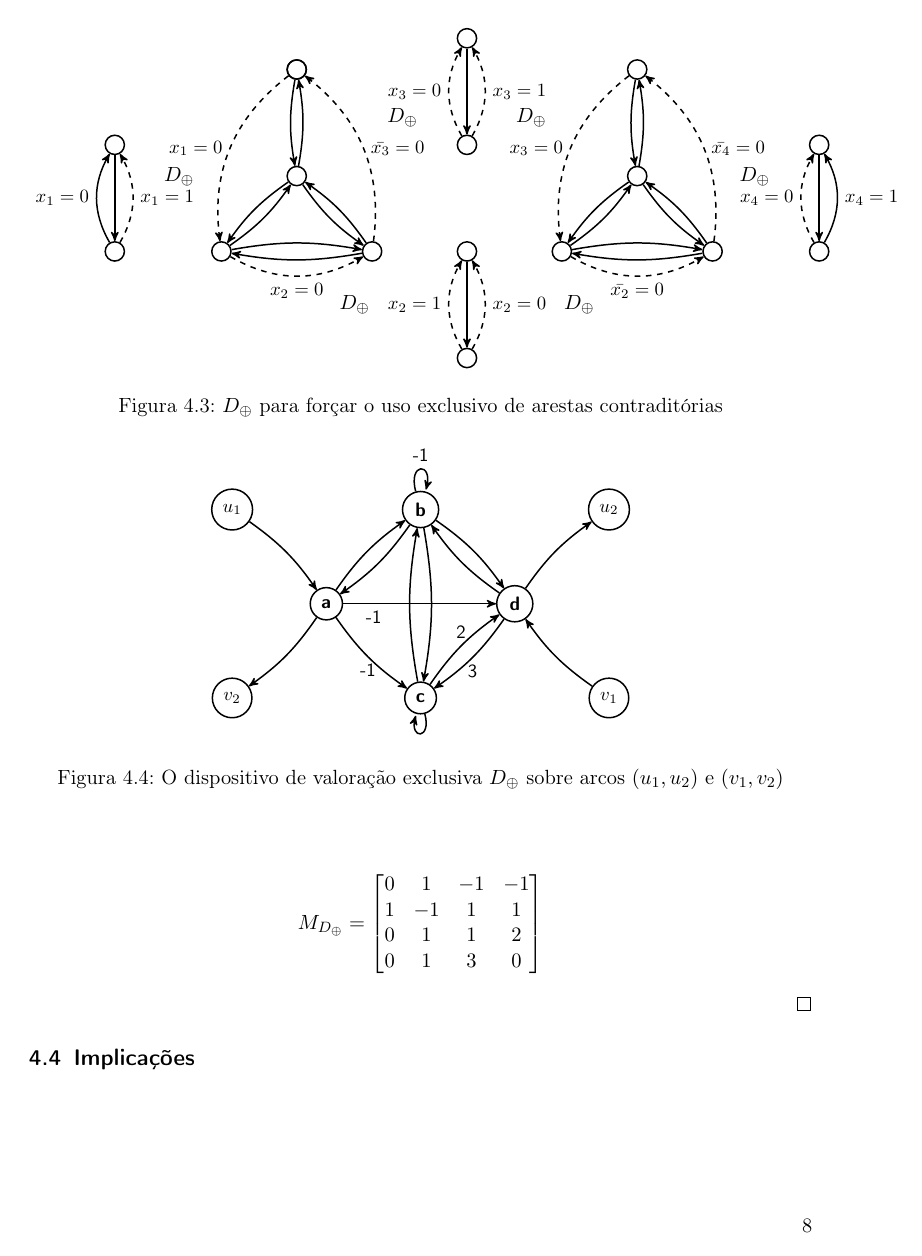
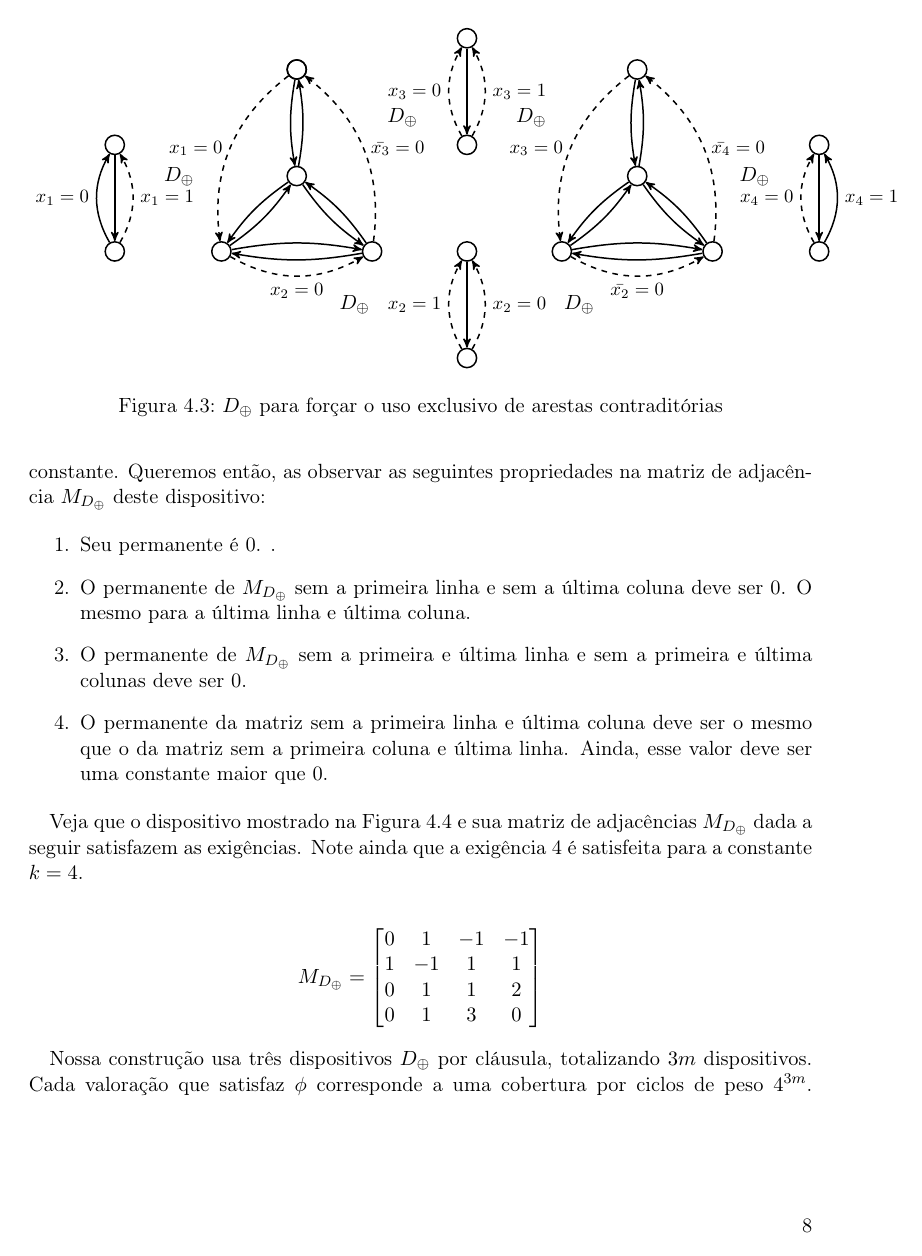
Before and after one commit to thalespaiva/complex-contagem, a LaTeX document (notas.tex): page 8 of 11 before the commit and page 8 of 12 after it. Compiled offline with pdfLaTeX.

Commit message:
Antes do merge com  a versão apresentada

```diff
--- a/notas.tex
+++ b/notas.tex
@@ -412,7 +412,18 @@ Um esquema do digrafo para $ \phi $ é dado na Figura~\ref{fig:Doplus}. Nesta fi
 
 Gostaríamos que $D_\oplus$ garantisse que exatamente uma das arestas contraditórias fosse atravessada. Porém, se isso fosse possível, esta redução seria parcimoniosa, o que implicaria $ \P = \NP$. Pois como sabemos dizer se $ \perm(A) \geq 0 $ eficientemente, saberíamos dizer se uma instância de \prob{3sat} tem ao menos uma solução.
 
-Assim, usaremos um digrafo com pesos nas arestas para desconsiderar coberturas de ciclos de $G$ que implicariam valorações contraditórias. O dispositivo resultante pode ser visto na Figura~\ref{fig:DoplusDef}. Sua matriz de adjacências $ M_{D_\oplus} $ é dada a seguir.
+Para desconsiderar coberturas por ciclos de $G$ que implicariam valorações contraditórias, usaremos faremos de $D_\oplus$ um digrafo com pesos nas arestas. O permanente, então, passa a ser a soma dos pesos de todas as coberturas por ciclos de $G$.
+
+Assim, este digrafo deve ser tal que coberturas que correspondem a valorações contraditórias tenham peso 0. Coberturas que correspondem a valorações válidas têm peso constante. Queremos então, as observar as seguintes propriedades na matriz de adjacência $M_{D_\oplus}$ deste dispositivo:
+
+\begin{enumerate}
+  \item Seu permanente é 0. .
+  \item O permanente de $M_{D_\oplus}$ sem a primeira linha e sem a última coluna deve ser 0. O mesmo para a última linha e última coluna.
+  \item O permanente de $M_{D_\oplus}$ sem a primeira e última linha e sem a primeira e última colunas deve ser 0.
+  \item O permanente da matriz sem a primeira linha e última coluna deve ser o mesmo que o da matriz sem a primeira coluna e última linha. Ainda, esse valor deve ser uma constante maior que 0.
+\end{enumerate}
+
+Veja que o dispositivo mostrado na Figura~\ref{fig:DoplusDef} e sua matriz de adjacências $ M_{D_\oplus} $ dada a seguir satisfazem as exigências. Note ainda que a exigência 4 é satisfeita para a constante $k = 4$.
 
 \begin{align*}
 M_{D_\oplus} =
@@ -423,6 +434,14 @@ M_{D_\oplus} =
 0 &  1 &  3 &  0  \\
 \end{bmatrix}
 \end{align*}
+
+Nossa construção usa três dispositivos $D_\oplus$ por cláusula, totalizando $3m$ dispositivos. Cada valoração que satisfaz $\phi$ corresponde a uma cobertura por ciclos de peso $4^{3m}$. Assim, se $\#\phi$ denotar o número de soluções de $\phi$:
+\begin{align*}
+\perm(G) &= \#\phi4^{3m} \\
+\implies \#\phi &= \frac{\perm(G)}{4^{3m}}.
+\end{align*}
+
+
 
 \begin{figure}
 \centering
@@ -468,24 +487,8 @@ M_{D_\oplus} =
 \label{fig:DoplusDef}
 \end{figure}
 \FloatBarrier
-
-
-
-
-
-%  \node[main node] (D1) [below right of=2] {$D_\oplus$};
-
-
-
-
-
-
 \end{proof}
 
-
-
-
-\subsection{Implicações}
 
 \pagebreak
 \section{Aproximações em \SP}
```
Also changed, not shown: notas.tex (4 more changed lines).
